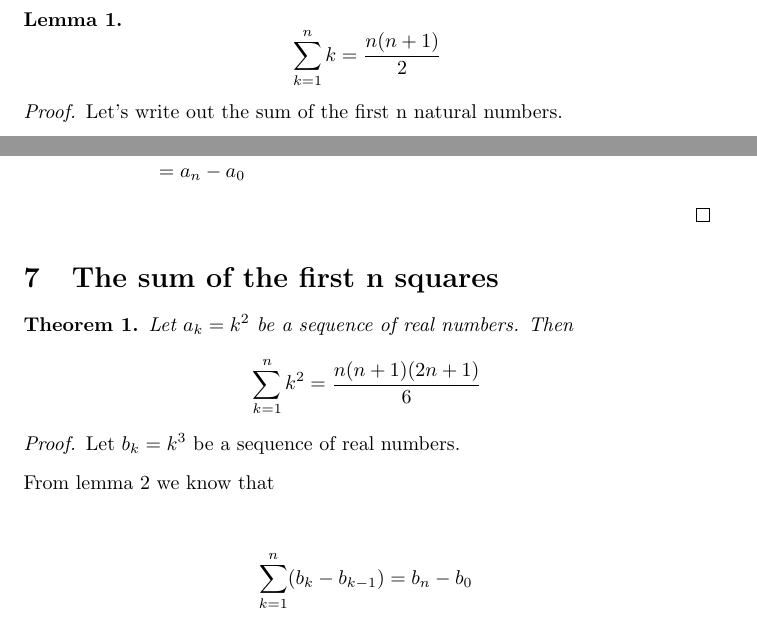
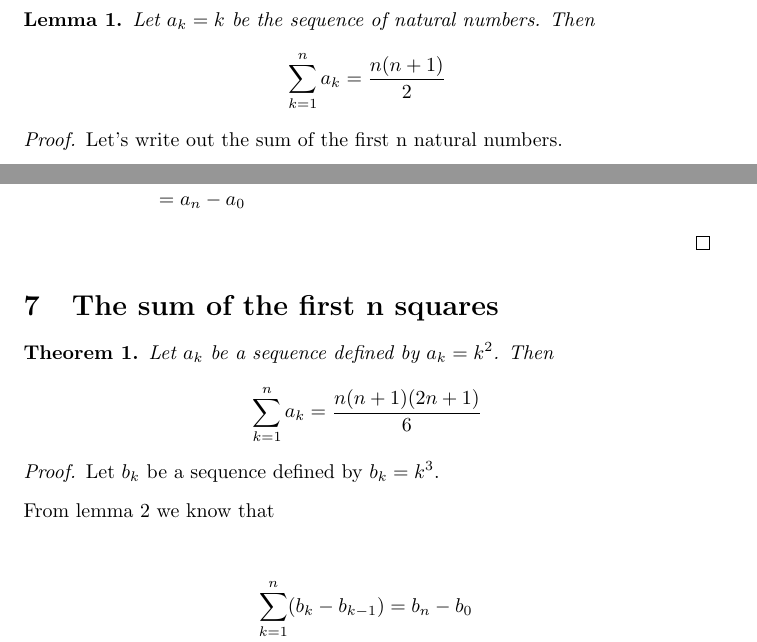
Before and after one commit to ataylor89/Math, a LaTeX document (sumofsquares.tex): two parts of pages 4 and 5 of 7, joined at a grey line, cut at the place of the change. Compiled offline with pdfLaTeX.

Commit message:
Updating sumofsquares.tex

```diff
--- a/sumofsquares.tex
+++ b/sumofsquares.tex
@@ -128,8 +128,9 @@ We are looking for a formula that sums the first n squares. We can write the sum
 \section{The sum of the first n natural numbers}
 
 \begin{lemma}
+Let $a_{k} = k$ be the sequence of natural numbers. Then
 \begin{equation*}
-\sum_{k=1}^{n} k = \frac{n(n+1)}{2}
+\sum_{k=1}^{n} a_{k} = \frac{n(n+1)}{2}
 \end{equation*}
 \end{lemma}
 
@@ -200,16 +201,16 @@ We can expand the sum, and rearrange the terms, so that every term but the first
 
 \begin{theorem}
 \begin{flushleft}
-Let $a_{k} = k^2 $ be a sequence of real numbers. Then
+Let $a_{k}$ be a sequence defined by $a_{k} = k^2$. Then
 \end{flushleft}
 \begin{equation*}
-\sum_{k=1}^{n} k^2 = \frac{n(n+1)(2n+1)}{6}
+\sum_{k=1}^{n} a_{k} = \frac{n(n+1)(2n+1)}{6}
 \end{equation*}
 \end{theorem}
 
 \begin{proof}
 \begin{flushleft}
-Let $b_{k} = k^3$ be a sequence of real numbers.
+Let $b_{k}$ be a sequence defined by $b_{k} = k^3$.
 \end{flushleft}
 
 \begin{flushleft}
```
Also changed, not shown: sumofsquares.pdf.
